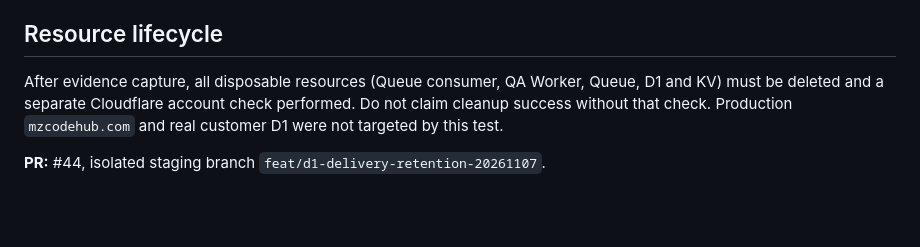
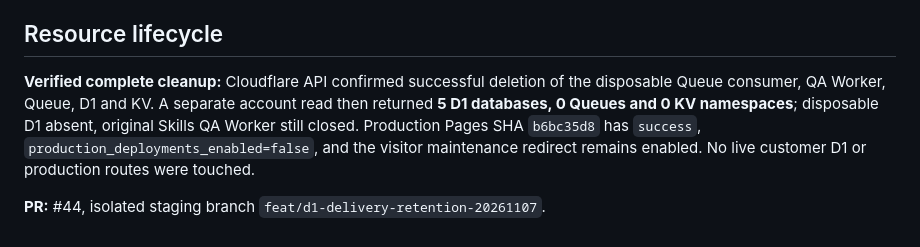
Before and after one commit to 666m69/mz, a Markdown page: skills-server/qa/HOSTED_REAL_APP_DELIVERY_ACCEPTANCE_20261107.md, the part around the change. GitHub-like rendering; blank space fills up the shorter version.

Commit message:
docs(qa): confirm disposable D1/Queue/KV cleanup and unchanged production with independent API check

```diff
--- a/skills-server/qa/HOSTED_REAL_APP_DELIVERY_ACCEPTANCE_20261107.md
+++ b/skills-server/qa/HOSTED_REAL_APP_DELIVERY_ACCEPTANCE_20261107.md
@@ -46,6 +46,6 @@ Cloudflare Pages Preview for commit `ad04c0e96f1ef8d86b22b3b29f6e211e9426dd4b` s
 
 ## Resource lifecycle
 
-After evidence capture, all disposable resources (Queue consumer, QA Worker, Queue, D1 and KV) must be deleted and a separate Cloudflare account check performed. Do not claim cleanup success without that check. Production `mzcodehub.com` and real customer D1 were not targeted by this test.
+**Verified complete cleanup:** Cloudflare API confirmed successful deletion of the disposable Queue consumer, QA Worker, Queue, D1 and KV. A separate account read then returned **5 D1 databases, 0 Queues and 0 KV namespaces**; disposable D1 absent, original Skills QA Worker still closed. Production Pages SHA `b6bc35d8` has `success`, `production_deployments_enabled=false`, and the visitor maintenance redirect remains enabled. No live customer D1 or production routes were touched.
 
 **PR:** #44, isolated staging branch `feat/d1-delivery-retention-20261107`.
```
